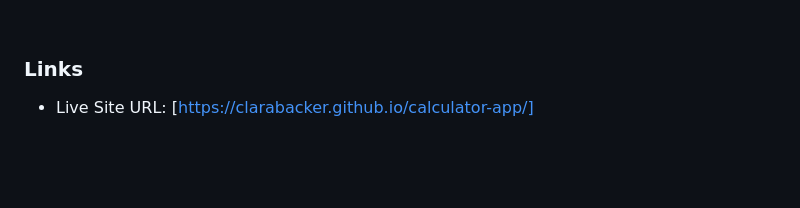
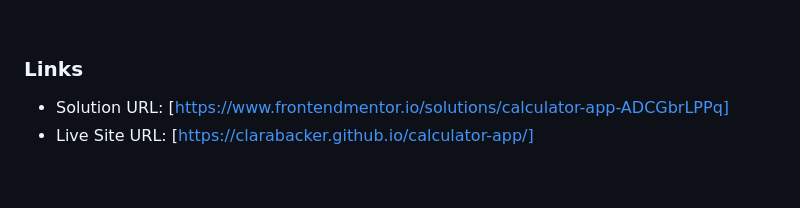
Before and after one commit to clarabacker/calculator-app, a Markdown page: README.md, the part around the change. GitHub-like rendering.

Commit message:
Update README.md including solution url

```diff
--- a/README.md
+++ b/README.md
@@ -115,7 +115,7 @@ Users should be able to:
 <br>
 
 ### Links
-
+- Solution URL: [https://www.frontendmentor.io/solutions/calculator-app-ADCGbrLPPq]
 - Live Site URL: [https://clarabacker.github.io/calculator-app/]
 
 <br>
```
